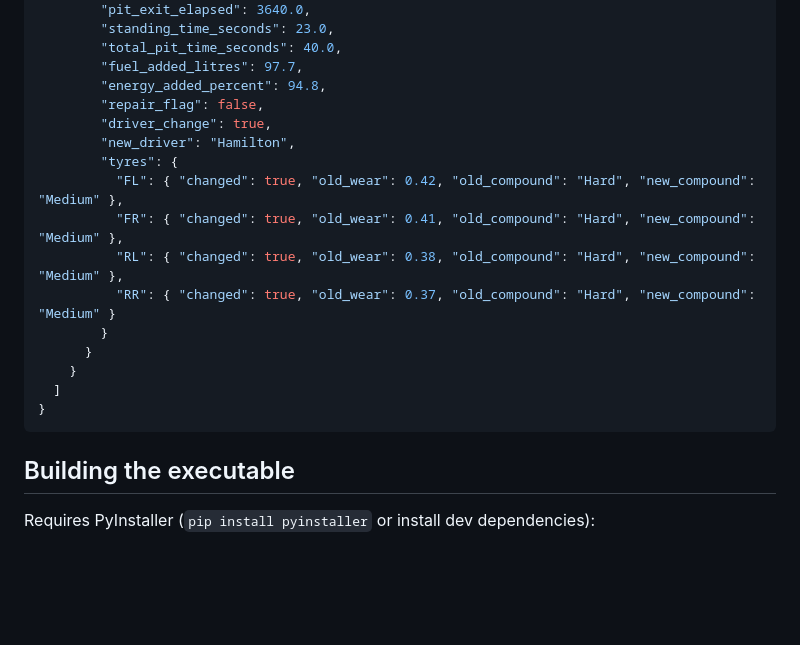
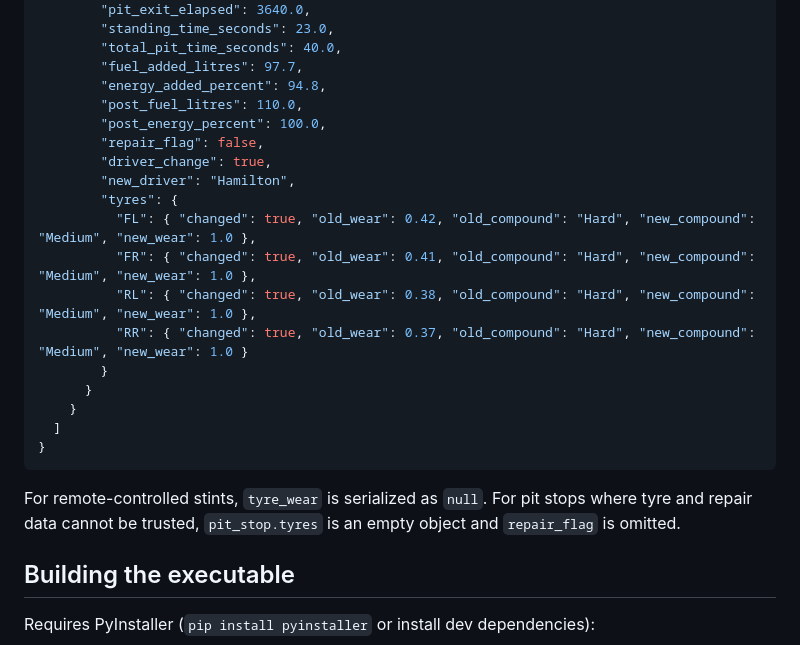
Before and after one commit to flutcon/lmu-ep-client, a Markdown page: README.md, the part around one of its changes. Drawn GitHub-style; blank space fills up the shorter version.

````diff
--- a/README.md
+++ b/README.md
@@ -130,20 +167,26 @@ This means local logging remains the source of truth, and pit/driver events are
         "total_pit_time_seconds": 40.0,
         "fuel_added_litres": 97.7,
         "energy_added_percent": 94.8,
+        "post_fuel_litres": 110.0,
+        "post_energy_percent": 100.0,
         "repair_flag": false,
         "driver_change": true,
         "new_driver": "Hamilton",
         "tyres": {
-          "FL": { "changed": true, "old_wear": 0.42, "old_compound": "Hard", "new_compound": "Medium" },
-          "FR": { "changed": true, "old_wear": 0.41, "old_compound": "Hard", "new_compound": "Medium" },
-          "RL": { "changed": true, "old_wear": 0.38, "old_compound": "Hard", "new_compound": "Medium" },
-          "RR": { "changed": true, "old_wear": 0.37, "old_compound": "Hard", "new_compound": "Medium" }
+          "FL": { "changed": true, "old_wear": 0.42, "old_compound": "Hard", "new_compound": "Medium", "new_wear": 1.0 },
+          "FR": { "changed": true, "old_wear": 0.41, "old_compound": "Hard", "new_compound": "Medium", "new_wear": 1.0 },
+          "RL": { "changed": true, "old_wear": 0.38, "old_compound": "Hard", "new_compound": "Medium", "new_wear": 1.0 },
+          "RR": { "changed": true, "old_wear": 0.37, "old_compound": "Hard", "new_compound": "Medium", "new_wear": 1.0 }
         }
       }
     }
   ]
 }
 ```
+
+For remote-controlled stints, `tyre_wear` is serialized as `null`. For pit
+stops where tyre and repair data cannot be trusted, `pit_stop.tyres` is an
+empty object and `repair_flag` is omitted.
 
 ## Building the executable
 
````
Also changed, not shown: other parts of README.md (+37 -0 lines), 1 other file.
